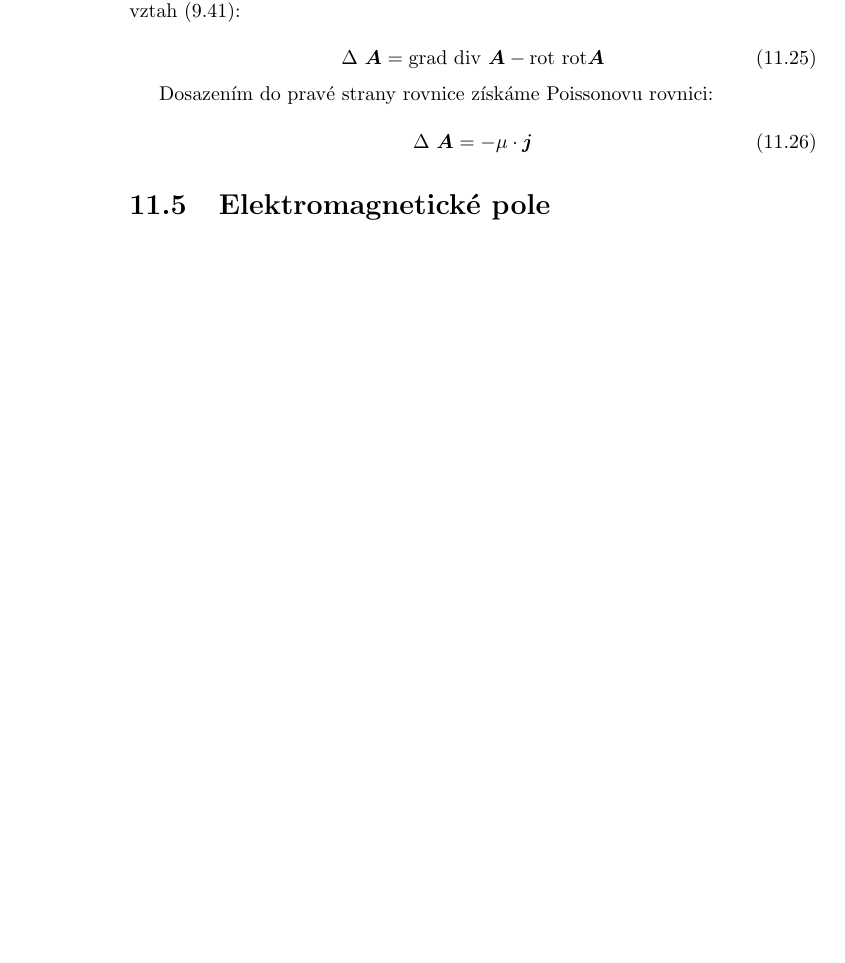
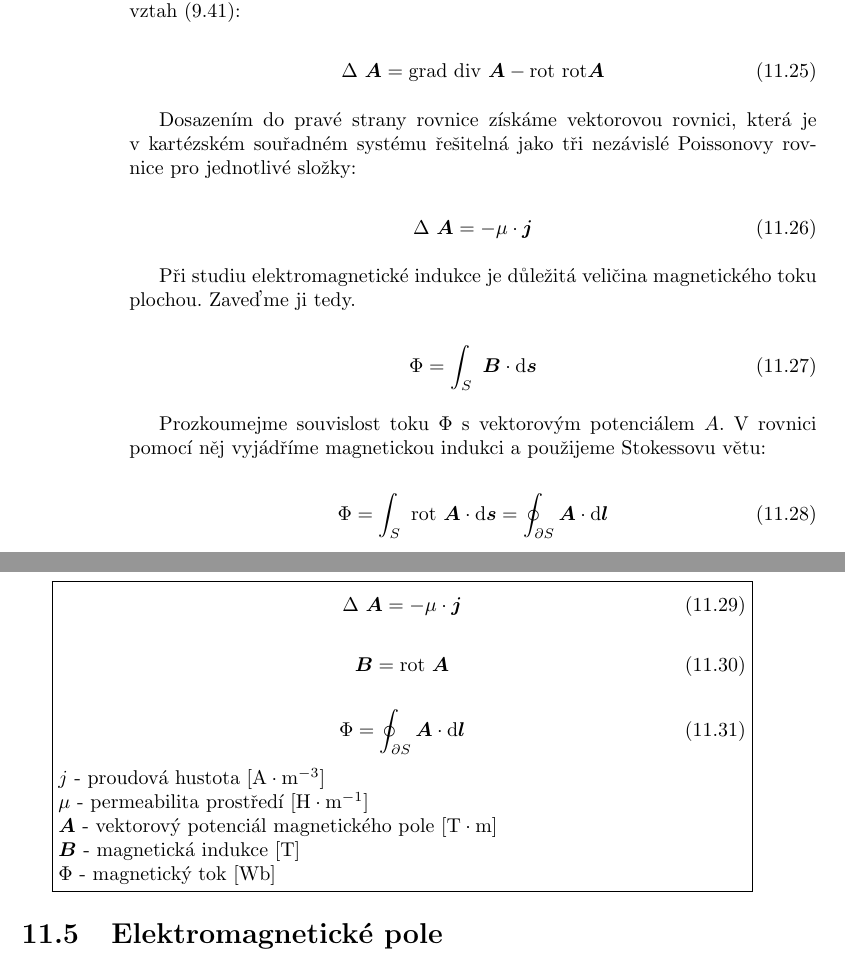
Before and after one commit to LezakPetr/poisson, a LaTeX thesis (poisson.tex, which reads ch_fyzikalni_jevy.tex): part of page 88 of 121 before the commit and two parts of pages 88 and 89 of 123 after it, the two joined at a grey line, cut so that both start at the same text, the shorter picture padded with empty space. Compiled offline with pdfLaTeX.

Commit message:
Magneticky indukcni tok

```diff
--- a/ch_fyzikalni_jevy.tex
+++ b/ch_fyzikalni_jevy.tex
@@ -191,10 +190,47 @@ Blíže je toto zavedení podmínky popsáno v~sekci~\ref{sec:pole_virova}. Napi
 \Delta \ \vect{A} = \grad \ \diverg \ \vect{A} - \rot \ \rot \vect{A}
 \end{equation}
 
-Dosazením do pravé strany rovnice získáme Poissonovu rovnici:
+Dosazením do pravé strany rovnice získáme vektorovou rovnici, která je v~kartézském souřadném systému řešitelná jako tři nezávislé Poissonovy rovnice pro jednotlivé složky:
 
 \begin{equation}
 \Delta \ \vect{A} = -\mu \cdot \vect{j}
 \end{equation}
 
+Při studiu elektromagnetické indukce je důležitá veličina magnetického toku plochou. Zaveďme ji tedy.
+
+\begin{equation}
+\Phi = \int_S \ \vect{B} \cdot \mathrm{d}\vect{s}
+\end{equation}
+
+Prozkoumejme souvislost toku \(\Phi\) s~vektorovým potenciálem \(A\). V~rovnici pomocí něj vyjádříme magnetickou indukci a~použijeme Stokessovu větu:
+
+\begin{equation}
+\Phi = \int_S \ \rot \ \vect{A} \cdot \mathrm{d}\vect{s} = \oint_{\partial S} \vect{A} \cdot \mathrm{d}\vect{l}
+\end{equation}
+
+\begin{fact}
+\begin{equation}
+\Delta \ \vect{A} = -\mu \cdot \vect{j}
+\end{equation}
+
+\begin{equation}
+\vect{B} = \rot \ \vect{A}
+\end{equation}
+
+\begin{equation}
+\Phi = \oint_{\partial S} \vect{A} \cdot \mathrm{d}\vect{l}
+\end{equation}
+
+\(j\) - proudová hustota [\(\mathrm{A} \cdot \mathrm{m}^{-3}\)]
+
+\(\mu\) - permeabilita prostředí [\(\mathrm{H} \cdot \mathrm{m}^{-1}\)]
+
+\(\vect{A}\) - vektorový potenciál magnetického pole [\(\mathrm{T} \cdot \mathrm{m}\)]
+
+\(\vect{B}\) - magnetická indukce [\(\mathrm{T}\)]
+
+\(\Phi\) - magnetický tok [\(\mathrm{Wb}\)]
+\end{fact}
+
+
 \section{Elektromagnetické pole}
```
Also changed, not shown: ch_fyzikalni_jevy.tex (9 more changed lines).
